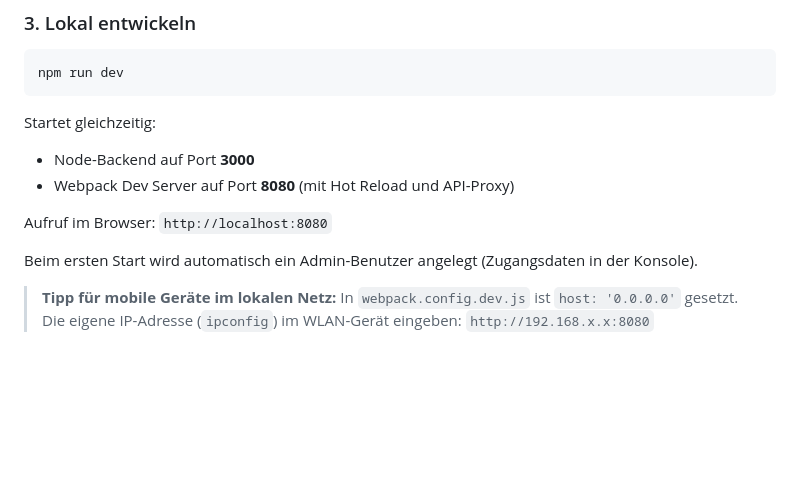
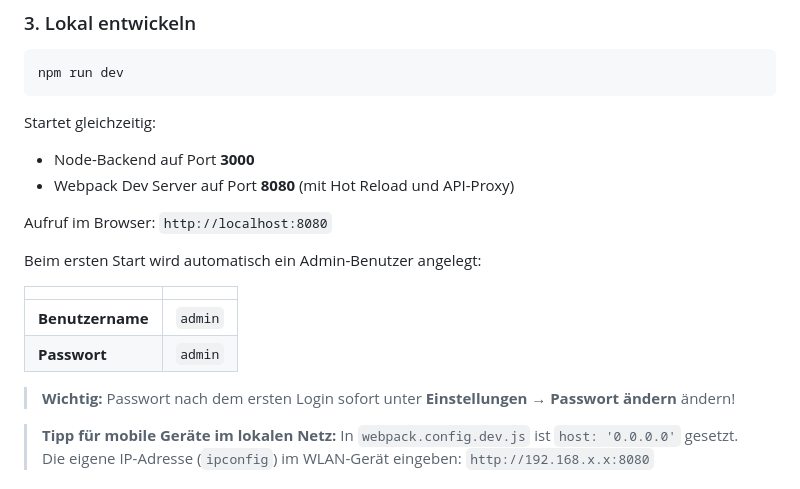
Before and after one commit to thunder312/myRecipes, a Markdown page: README.md, the part around the change. Rendered like a GitHub page; blank space fills up the shorter version.

```diff
--- a/README.md
+++ b/README.md
@@ -108,7 +108,14 @@ Startet gleichzeitig:
 
 Aufruf im Browser: `http://localhost:8080`
 
-Beim ersten Start wird automatisch ein Admin-Benutzer angelegt (Zugangsdaten in der Konsole).
+Beim ersten Start wird automatisch ein Admin-Benutzer angelegt:
+
+| | |
+|---|---|
+| **Benutzername** | `admin` |
+| **Passwort** | `admin` |
+
+> **Wichtig:** Passwort nach dem ersten Login sofort unter **Einstellungen → Passwort ändern** ändern!
 
 > **Tipp für mobile Geräte im lokalen Netz:** In `webpack.config.dev.js` ist `host: '0.0.0.0'` gesetzt. Die eigene IP-Adresse (`ipconfig`) im WLAN-Gerät eingeben: `http://192.168.x.x:8080`
 
```
Also changed, not shown: README.en.md (+8 -1 lines).
